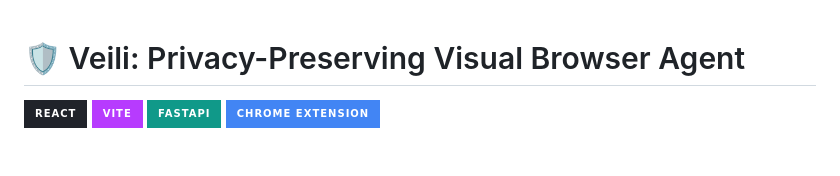
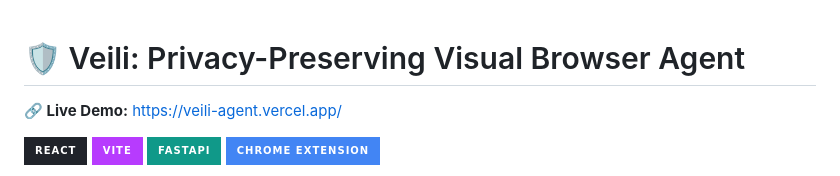
Before and after one commit to DakshFaldu40/Veili, a Markdown page: README.md, the part around the change. GitHub-like rendering; badges without logos; blank space fills up the shorter version.

```diff
--- a/README.md
+++ b/README.md
@@ -1,4 +1,6 @@
 # 🛡️ Veili: Privacy-Preserving Visual Browser Agent
+
+**🔗 Live Demo:** [https://veili-agent.vercel.app/](https://veili-agent.vercel.app/)
 
 ![React](https://img.shields.io/badge/React-20232A?style=for-the-badge&logo=react&logoColor=61DAFB)
 ![Vite](https://img.shields.io/badge/Vite-B73BFE?style=for-the-badge&logo=vite&logoColor=FFD62E)
```
Also changed, not shown: report/README.md (+37 -11 lines).
